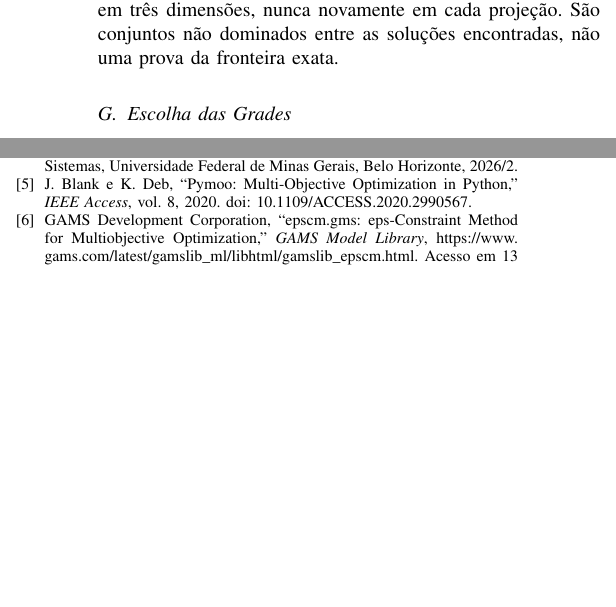
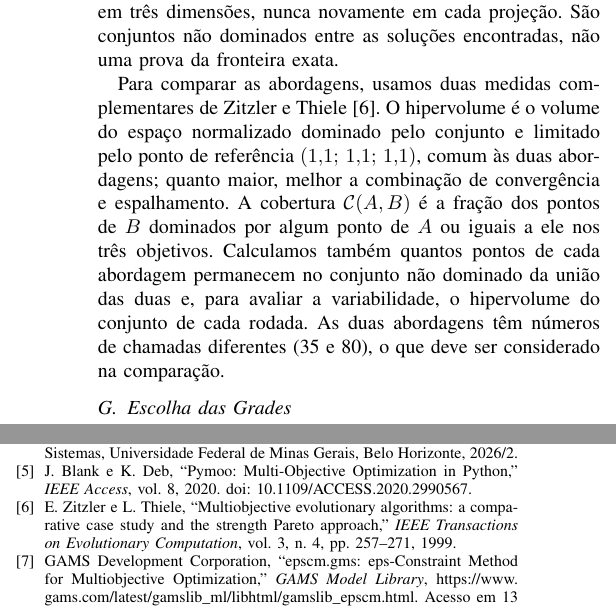
Before and after one commit to jlzht/td-tp, a LaTeX paper (entrega-1.tex): two parts of the columns of page 13 of 13, joined at a grey line, cut so that both start at the same text, the shorter picture padded with empty space. Compiled offline with pdfLaTeX.

Commit message:
relatorio: metricas de comparacao e introducao
Co-Authored-By: Claude Opus 5.5 <noreply@anthropic.com>

```diff
--- a/entrega-1.tex
+++ b/entrega-1.tex
@@ -905,6 +905,17 @@ A filtragem é feita em três dimensões, nunca novamente em cada projeção.
 São conjuntos não dominados entre as soluções encontradas, não uma prova
 da fronteira exata.
 
+Para comparar as abordagens, usamos duas medidas complementares de
+Zitzler e Thiele~\cite{zitzler1999}. O hipervolume é o volume do espaço
+normalizado dominado pelo conjunto e limitado pelo ponto de referência
+$(1{,}1;\,1{,}1;\,1{,}1)$, comum às duas abordagens; quanto maior, melhor a
+combinação de convergência e espalhamento. A cobertura $\mathcal{C}(A,B)$ é a
+fração dos pontos de $B$ dominados por algum ponto de $A$ ou iguais a ele nos
+três objetivos. Calculamos também quantos pontos de cada abordagem permanecem
+no conjunto não dominado da união das duas e, para avaliar a variabilidade,
+o hipervolume do conjunto de cada rodada. As duas abordagens têm números de
+chamadas diferentes (35 e 80), o que deve ser considerado na comparação.
+
 \subsection{Escolha das Grades}
 A grade inicial de $\varepsilon$ do grupo, $\{0{,}25;0{,}50;1{,}00\}^2$, não permitia desvios normalizados abaixo de 0{,}25, isto é, deixava sem exploração o trecho da fronteira entre o melhor desvio isolado e um quarto da faixa de cada desvio, justamente o de melhor qualidade. Para decidir a grade final, foi feito um piloto de uma rodada e 100 ciclos com a grade ampliada $\{0{,}05;0{,}10;0{,}25;0{,}50;1{,}00\}^2$ e os sete pesos da Soma Ponderada, usando as referências de normalização da versão anterior.
 
@@ -944,6 +955,11 @@ Cassotis Consulting, ``Otimização de custo e qualidade na formação de pilhas
 J.~Blank e K.~Deb, ``Pymoo: Multi-Objective Optimization in Python,''
 \textit{IEEE Access}, vol.~8, 2020. doi: 10.1109/ACCESS.2020.2990567.
 
+\bibitem{zitzler1999}
+E.~Zitzler e L.~Thiele, ``Multiobjective evolutionary algorithms: a comparative
+case study and the strength Pareto approach,'' \textit{IEEE Transactions on
+Evolutionary Computation}, vol.~3, n.~4, pp.~257--271, 1999.
+
 \bibitem{gams_eps}
 GAMS Development Corporation, ``epscm.gms: eps-Constraint Method for
 Multiobjective Optimization,'' \textit{GAMS Model Library},
```
Also changed, not shown: entrega-1.tex (2 more changed lines).
